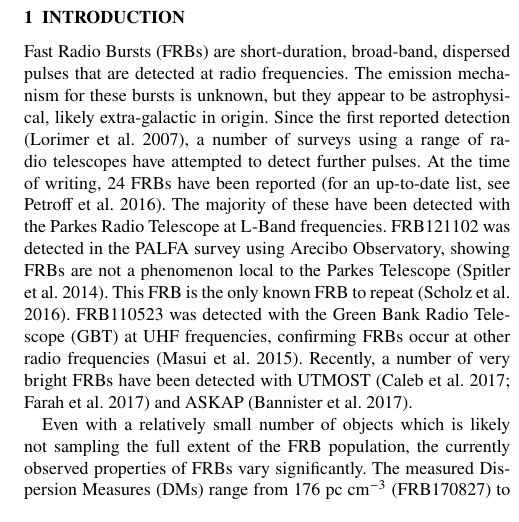
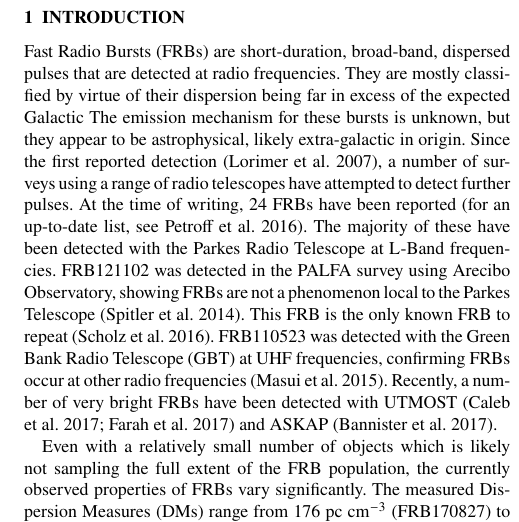
Before and after one commit to griffinfoster/ab-survey-2017, a LaTeX paper (ab_survey_2017.tex): part of one column of page 1 of 8, cut so that both start at the same text. Compiled offline with pdfLaTeX.

Commit message:
Update on Overleaf.

```diff
--- a/ab_survey_2017.tex
+++ b/ab_survey_2017.tex
@@ -79,7 +79,7 @@
 
 %%%%%%%%%%%%%%%%%%%%%%%%%%%%%%%%%%%%%%%%%%%%%%%%%%
 
-\title[The ALFABURST Commensal FRB Survey]{ALFABURST: A commensal search for
+\title[The ALFABURST Commensal FRB Survey]{ALFABURST: Results from a commensal search for
 fast radio bursts with the ALFA receiver}
 
 % Griffin Foster
@@ -88,6 +88,7 @@ fast radio bursts with the ALFA receiver}
 % Mayuresh Surnis
 \author[G. Foster et al.]{
 Griffin Foster,$^{1,2}$\thanks{E-mail: griffin.foster@physics.ox.ac.uk}
+Dan Werthimer,$^{1}$
 \\
 % List of institutions
 $^{1}$University of Oxford, Sub-Department of Astrophysics, Denys Wilkinson Building, Keble Road, Oxford, OX1 3RH, United Kingdom\\
@@ -137,7 +138,8 @@ radio continuum: transients -- methods: observational
 \label{sec:intro}
 
 \glspl{frb} are short-duration, broad-band, dispersed pulses that are detected
-at radio frequencies. The emission mechanism for these bursts is unknown, but
+at radio frequencies. They are mostly classified by virtue of their dispersion being far in excess of the expected Galactic
+The emission mechanism for these bursts is unknown, but
 they appear to be astrophysical, likely extra-galactic in origin. Since the
 first reported detection \citep{2007Sci...318..777L}, a number of surveys using a
 range of radio telescopes have attempted to detect further pulses. At the time
```
